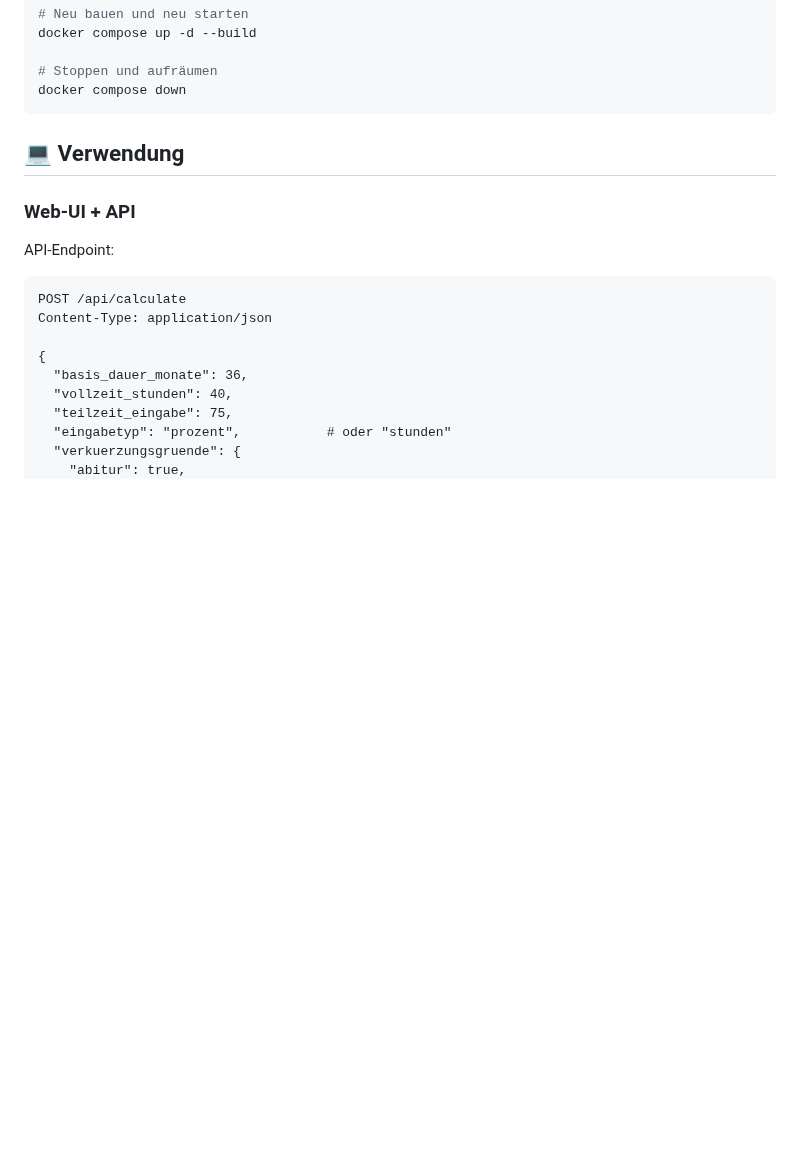
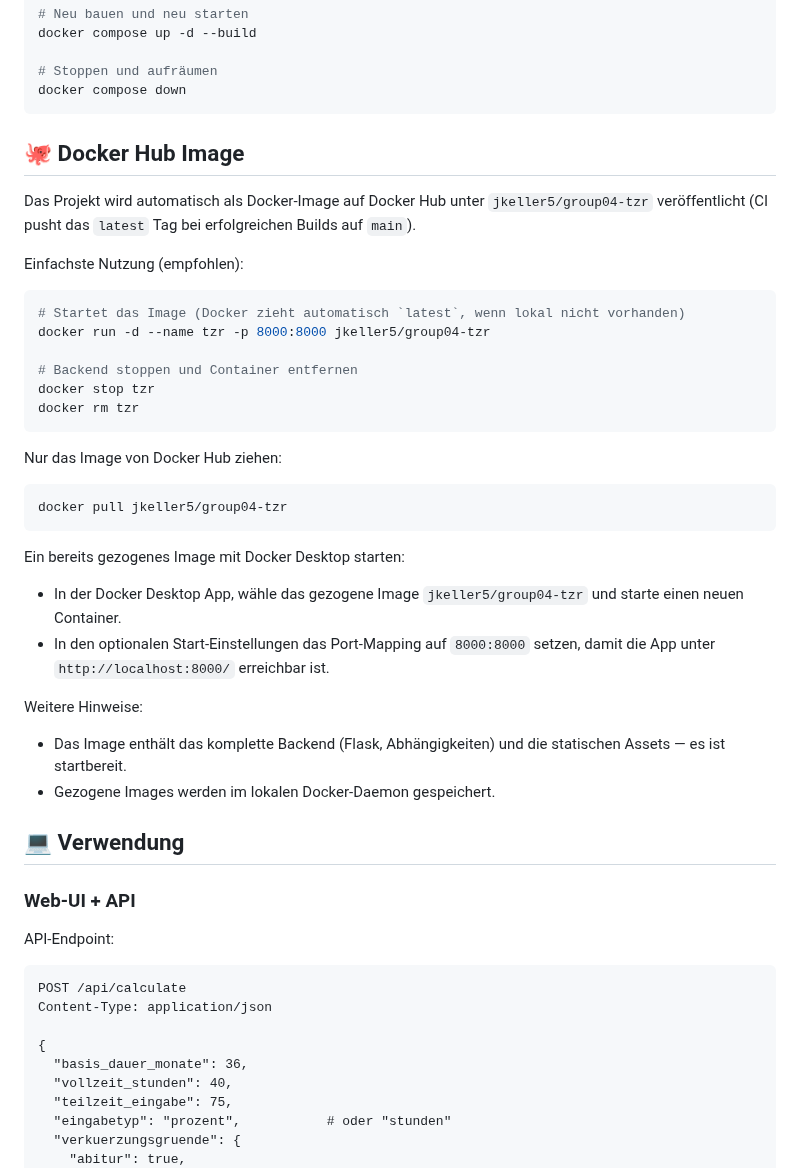
Before and after one commit to rbatmaz69/Teilzeitausbildungsrechner, a Markdown page: README.md, the part around the change. Rendered like a GitHub page; blank space fills up the shorter version.

Commit message:
#50 Add Docker Hub image usage instructions to README

````diff
--- a/README.md
+++ b/README.md
@@ -94,6 +94,34 @@ docker compose up -d --build
 # Stoppen und aufräumen
 docker compose down
 ```
+
+## 🐙 Docker Hub Image
+
+Das Projekt wird automatisch als Docker‑Image auf Docker Hub unter `jkeller5/group04-tzr` veröffentlicht (CI pusht das `latest` Tag bei erfolgreichen Builds auf `main`).
+
+Einfachste Nutzung (empfohlen):
+```bash
+# Startet das Image (Docker zieht automatisch `latest`, wenn lokal nicht vorhanden)
+docker run -d --name tzr -p 8000:8000 jkeller5/group04-tzr
+
+# Backend stoppen und Container entfernen
+docker stop tzr
+docker rm tzr
+```
+
+Nur das Image von Docker Hub ziehen:
+```bash
+docker pull jkeller5/group04-tzr
+```
+
+Ein bereits gezogenes Image mit Docker Desktop starten:
+
+- In der Docker Desktop App, wähle das gezogene Image `jkeller5/group04-tzr` und starte einen neuen Container.
+- In den optionalen Start‑Einstellungen das Port‑Mapping auf `8000:8000` setzen, damit die App unter `http://localhost:8000/` erreichbar ist.
+
+Weitere Hinweise:
+- Das Image enthält das komplette Backend (Flask, Abhängigkeiten) und die statischen Assets — es ist startbereit.
+- Gezogene Images werden im lokalen Docker‑Daemon gespeichert.
 
 ## 💻 Verwendung
 
````
